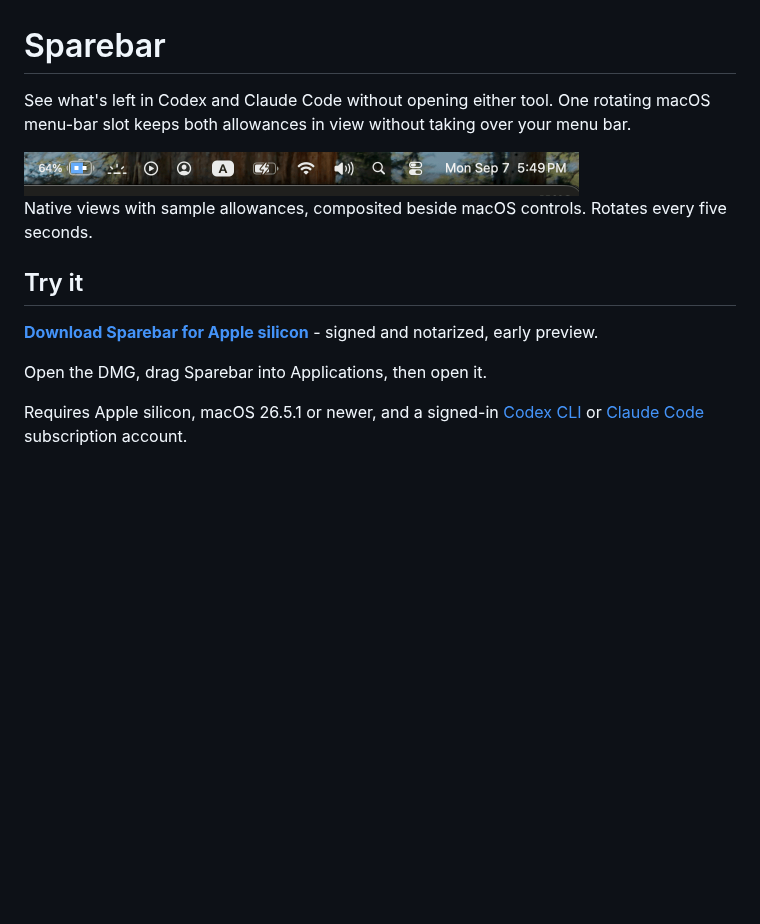
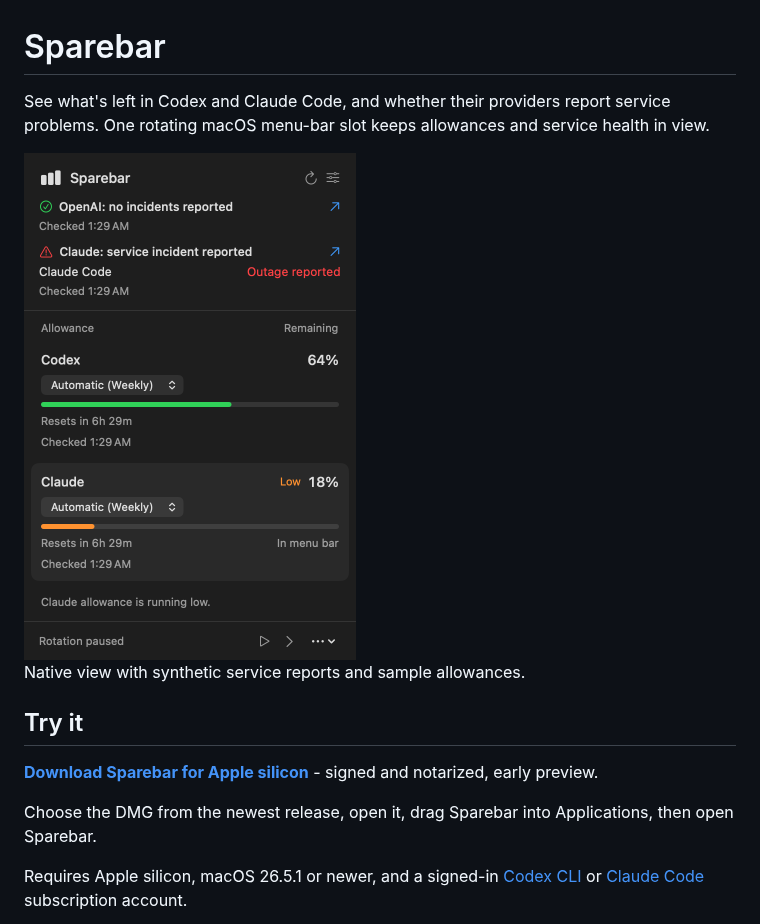
Before and after one commit to frrrredo/sparebar, a Markdown page: README.md, the part around one of its changes. GitHub-like rendering; pictures changed too: docs/images/service-health-dark.png (added); blank space fills up the shorter version.

```diff
--- a/README.md
+++ b/README.md
@@ -1,10 +1,10 @@
 # Sparebar
 
-See what's left in Codex and Claude Code without opening either tool. One rotating macOS menu-bar slot keeps both allowances in view without taking over your menu bar.
+See what's left in Codex and Claude Code, and whether their providers report service problems. One rotating macOS menu-bar slot keeps allowances and service health in view.
 
-<img src="docs/images/menu-bar.gif" width="555" alt="Sparebar's blue and orange robot slides between Codex at 64% remaining and Claude at 18%, with the percentage updating in place beside macOS controls.">
+<img src="docs/images/service-health-dark.png" width="332" alt="Sparebar reporting a sample Claude Code outage above separate Codex and Claude allowance readings.">
 
-Native views with sample allowances, composited beside macOS controls. Rotates every five seconds.
+Native view with synthetic service reports and sample allowances.
 
 ## Try it
 
@@ -12,5 +12,5 @@ Native views with sample allowances, composited beside macOS controls. Rotates e
 
-Open the DMG, drag Sparebar into Applications, then open it.
+Choose the DMG from the newest release, open it, drag Sparebar into Applications, then open Sparebar.
 
 Requires Apple silicon, macOS 26.5.1 or newer, and a signed-in [Codex CLI](https://learn.chatgpt.com/docs/cli) or [Claude Code](https://code.claude.com/docs/en/setup) subscription account.
 
```
Also changed, not shown: other parts of README.md (+26 -10 lines), CHANGELOG.md (+7 -0 lines), docs/providers.md (+10 -0 lines), docs/images/service-health-light.png (added), docs/images/service-health-settings-dark.png (added), docs/images/service-health-settings-light.png (added), 11 other files.
